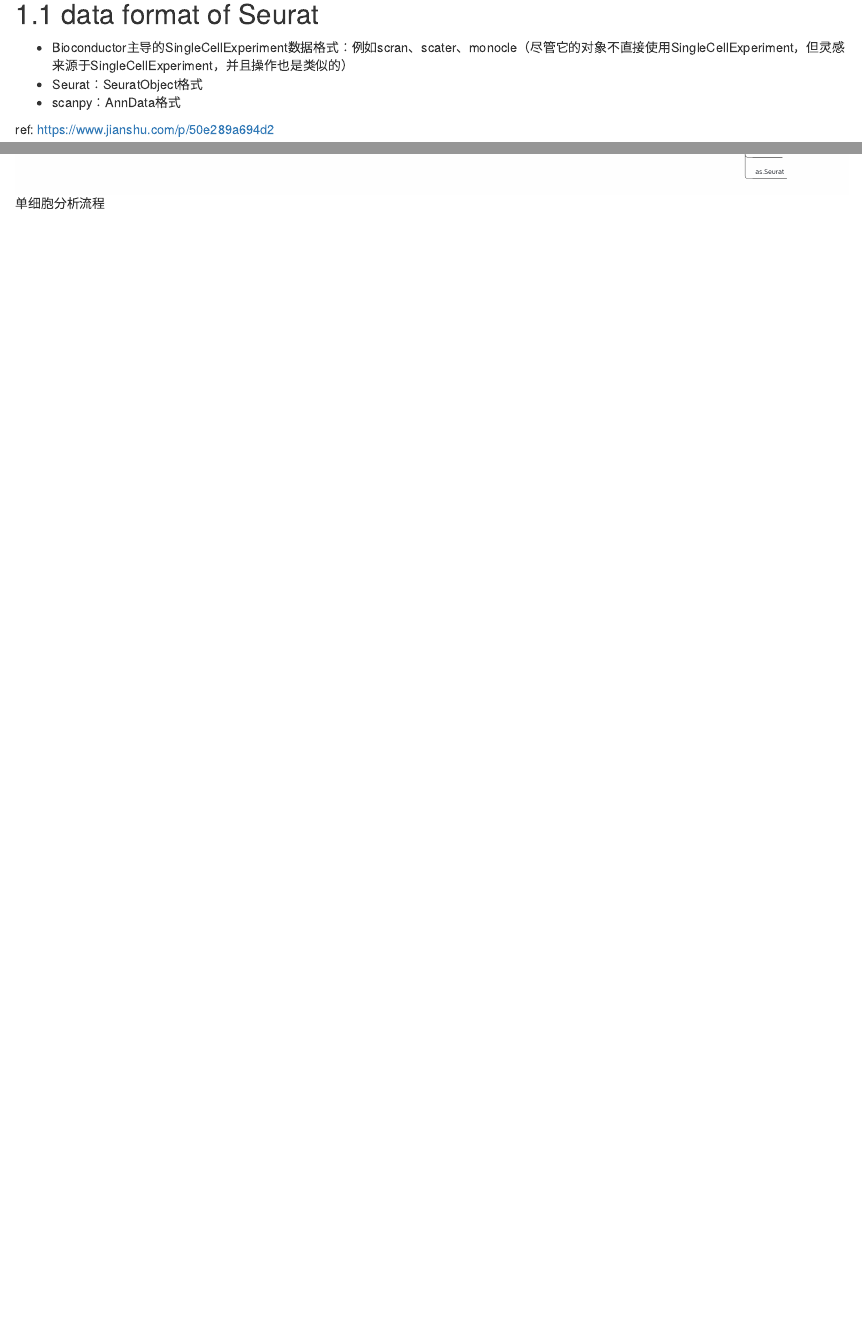
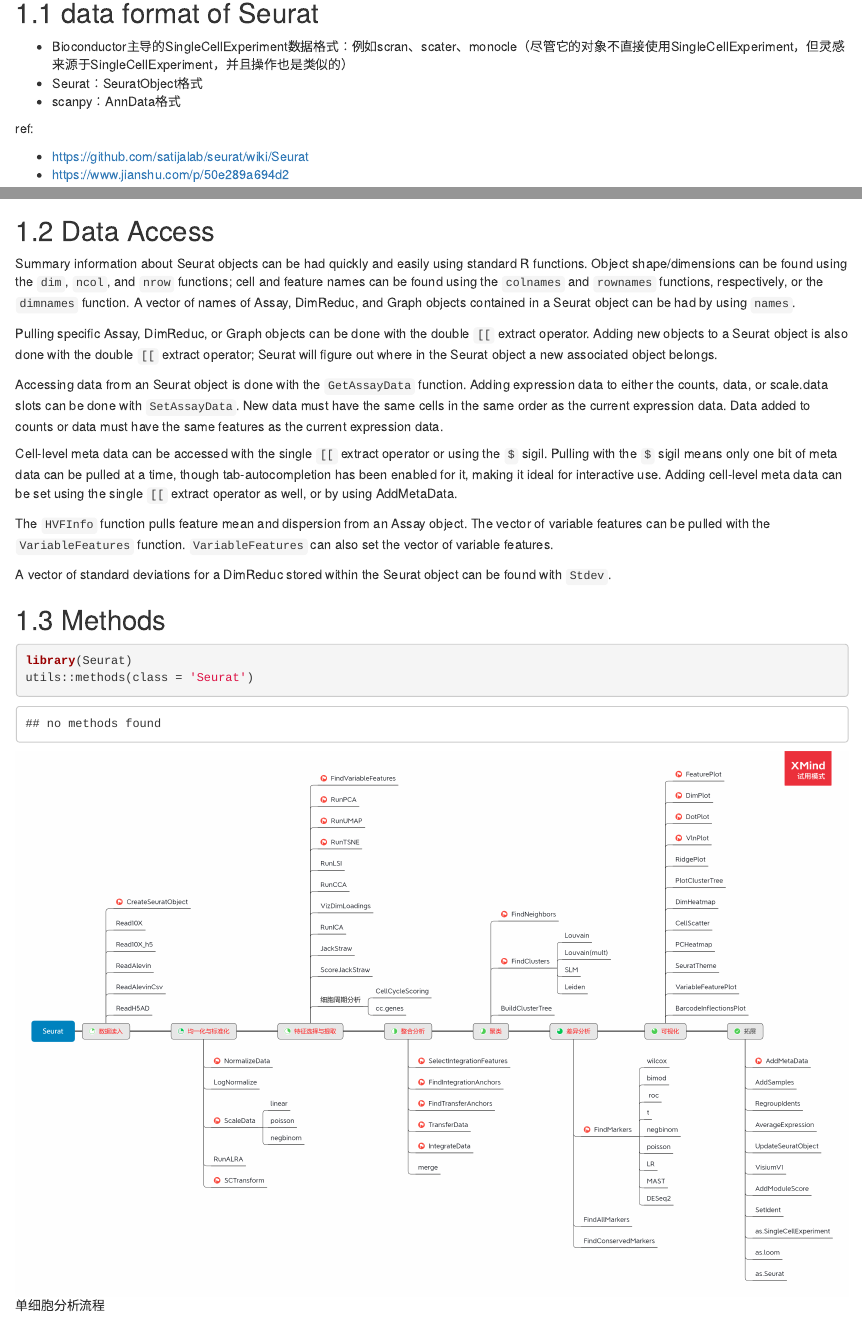
Before and after one commit to zhilongjia/scRNA, an R Markdown document (02-scRNAintro.Rmd): the page in a window 1100 px wide, from 80 px down, and a second part further down, joined at a grey line. Rendered offline with R 4.5, knitr and Pandoc, with nearby package versions; drawn as R Markdown's standard HTML page in place of the format the file asks for; some code elsewhere in the file could not run offline.

Commit message:
detail seurat data structure.

````diff
--- a/02-scRNAintro.Rmd
+++ b/02-scRNAintro.Rmd
@@ -5,4 +5,4 @@
 * Seurat：SeuratObject格式
 * scanpy：AnnData格式
 
-ref: https://www.jianshu.com/p/50e289a694d2
+ref:
@@ -9,6 +12,25 @@ ref: https://www.jianshu.com/p/50e289a694d2
 
 ![Seurat对象](./figure/Seurat对象.png)
 
+## Data Access
+Summary information about Seurat objects can be had quickly and easily using standard R functions. Object shape/dimensions can be found using the `dim`, `ncol`, and `nrow` functions; cell and feature names can be found using the `colnames` and `rownames` functions, respectively, or the `dimnames` function. A vector of names of Assay, DimReduc, and Graph objects contained in a Seurat object can be had by using `names`.
+
+Pulling specific Assay, DimReduc, or Graph objects can be done with the double `[[` extract operator. Adding new objects to a Seurat object is also done with the double `[[` extract operator; Seurat will figure out where in the Seurat object a new associated object belongs.
+
+Accessing data from an Seurat object is done with the `GetAssayData` function. Adding expression data to either the counts, data, or scale.data slots can be done with `SetAssayData`. New data must have the same cells in the same order as the current expression data. Data added to counts or data must have the same features as the current expression data.
+
+Cell-level meta data can be accessed with the single `[[` extract operator or using the `$` sigil. Pulling with the `$` sigil means only one bit of meta data can be pulled at a time, though tab-autocompletion has been enabled for it, making it ideal for interactive use. Adding cell-level meta data can be set using the single `[[` extract operator as well, or by using AddMetaData.
+
+The `HVFInfo` function pulls feature mean and dispersion from an Assay object. The vector of variable features can be pulled with the `VariableFeatures` function. `VariableFeatures` can also set the vector of variable features.
+
+A vector of standard deviations for a DimReduc stored within the Seurat object can be found with `Stdev`.
+
+## Methods
+
+```{r}
+library(Seurat)
+utils::methods(class = 'Seurat')
+```
 
 ![单细胞分析流程](./figure/单细胞分析流程.png)
 
````
Also changed, not shown: 02-scRNAintro.Rmd (3 more changed lines).
